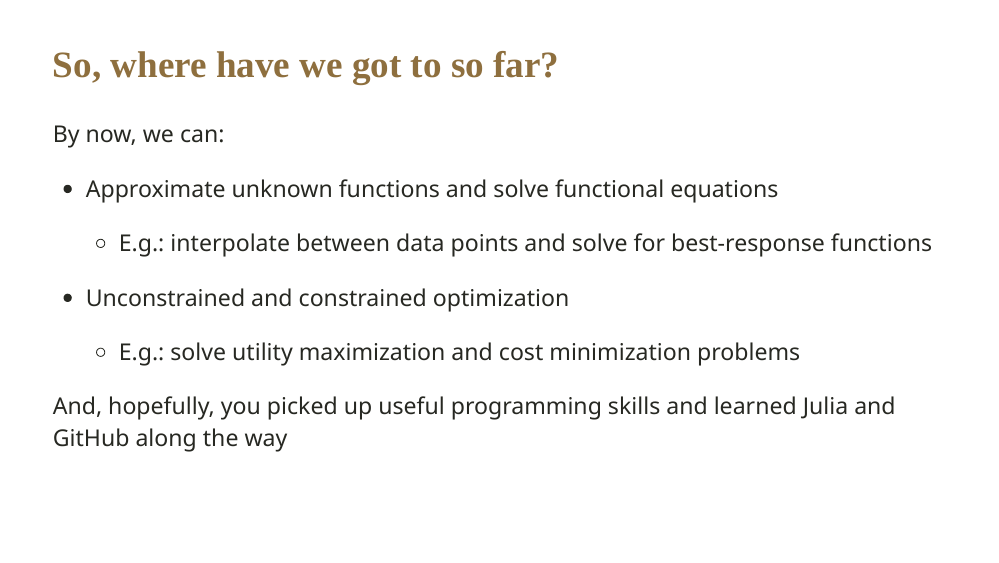
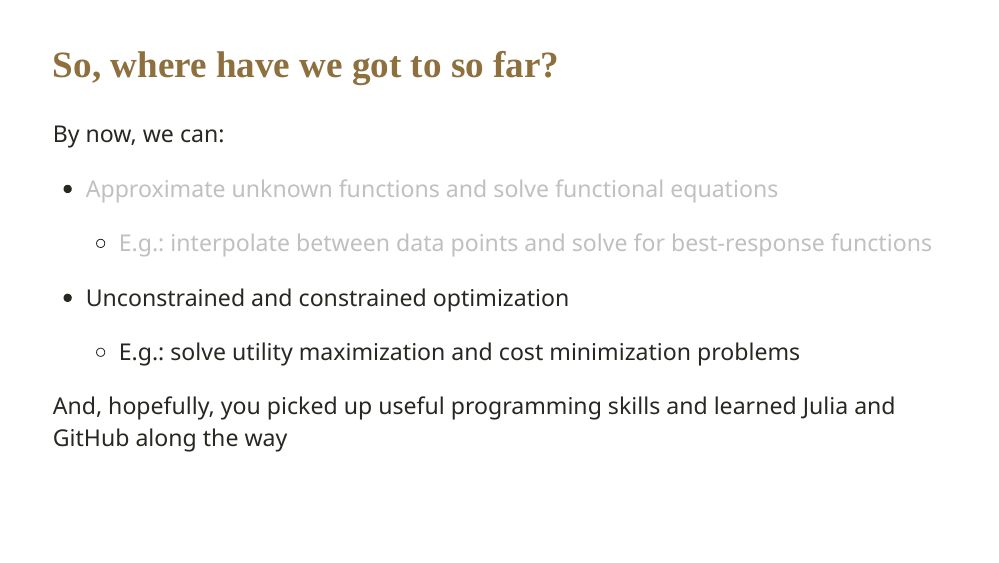
Before and after one commit to PurdueAGEC652/AGEC652_2023, an R Markdown document (materials/slides/lecture_6_1/6_1_Intro_Structural_estimation.Rmd): page 14 of 40. Rendered offline with R 4.5, knitr and Pandoc, with nearby package versions; the slides are laid out offline by our stand-in for remark.js, each with all of its steps uncovered, in fonts that may differ from those the slides ask for, and without slide numbers, shadows or browser add-ons; colours and fonts come from the style sheet that the author committed, because xaringanthemer is not installed; some code elsewhere in the file could not run offline.

Commit message:
Update_6_1

```diff
--- a/materials/slides/lecture_6_1/6_1_Intro_Structural_estimation.Rmd
+++ b/materials/slides/lecture_6_1/6_1_Intro_Structural_estimation.Rmd
@@ -238,8 +238,8 @@ By now, we can:
 
 By now, we can:
 
-- Approximate unknown functions and solve functional equations
-  - E.g.: interpolate between data points and solve for best-response functions
+- .gray[Approximate unknown functions and solve functional equations]
+  - .gray[E.g.: interpolate between data points and solve for best-response functions]
 
 --
 
```
Also changed, not shown: materials/slides/lecture_6_1/AGEC 652 - Lecture 6.1.pdf.
